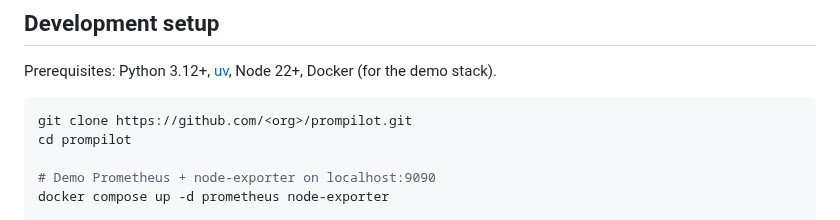
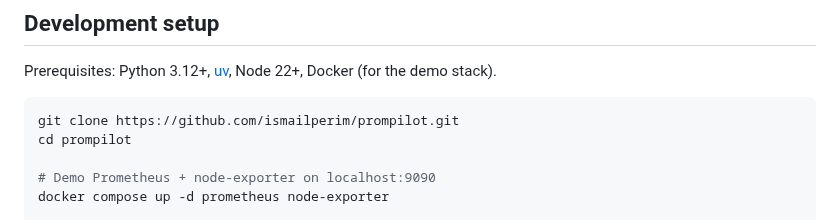
Before and after one commit to ismailperim/prompilot, a Markdown page: CONTRIBUTING.md, the part around the change. Rendered like a GitHub page.

````diff
--- a/CONTRIBUTING.md
+++ b/CONTRIBUTING.md
@@ -9,7 +9,7 @@ Prerequisites: Python 3.12+, [uv](https://docs.astral.sh/uv/), Node 22+,
 Docker (for the demo stack).
 
 ```bash
-git clone https://github.com/<org>/prompilot.git
+git clone https://github.com/ismailperim/prompilot.git
 cd prompilot
 
 # Demo Prometheus + node-exporter on localhost:9090
````
Also changed, not shown: CHANGELOG.md (added, +31 -0 lines), README.md (+21 -16 lines), docs/assets/screenshot-dark.png (added), docs/assets/screenshot-light.png (added), 5 other files.
